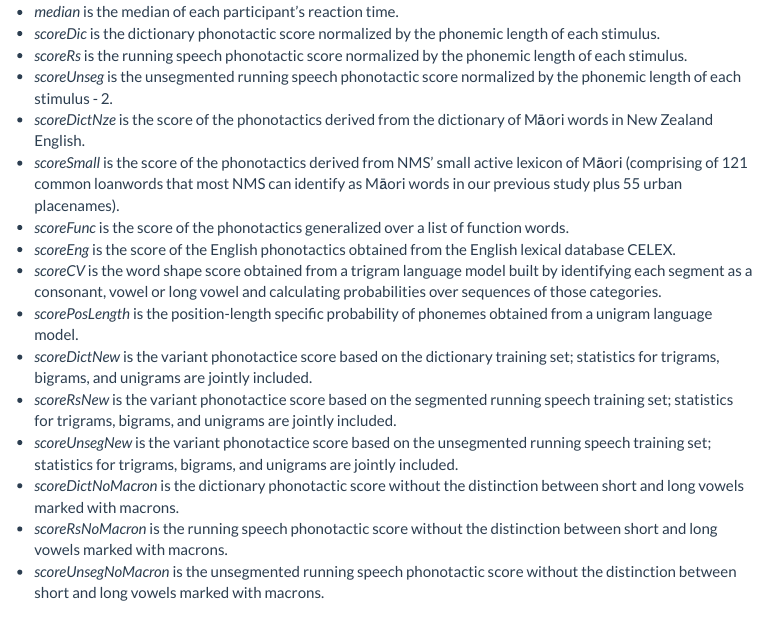
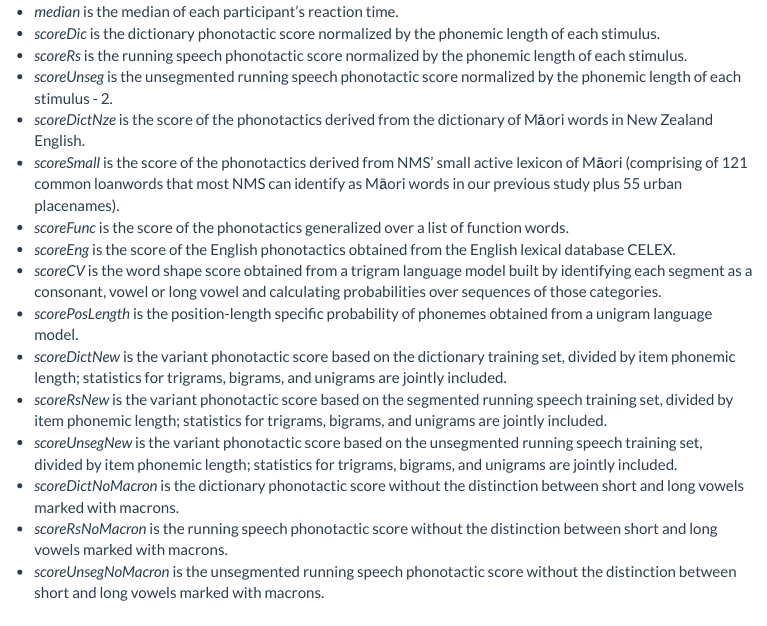
Before and after one commit to yoonmioh/SuppInfoProtoLexicon, an R Markdown document (TechnicalSupplement.Rmd): the page in a window 1100 px wide, from 1770 px down. Rendered offline with R 4.5, knitr and Pandoc, with nearby package versions; some code elsewhere in the file could not run offline; menus at the side of the page are left out.

Commit message:
Update TechnicalSupplement.Rmd
Specify that the scoreDictNew etc. are phone length normalized.

```diff
--- a/TechnicalSupplement.Rmd
+++ b/TechnicalSupplement.Rmd
@@ -708,9 +708,9 @@ The data is structured as follows:
   - *scoreEng* is the score of the English phonotactics obtained from the English lexical database CELEX.
   - *scoreCV* is the word shape score obtained from a trigram language model built by identifying each segment as a consonant, vowel or long vowel and calculating probabilities over sequences of those categories.
   - *scorePosLength* is the position-length specific probability of phonemes obtained from a unigram language model.
-  - *scoreDictNew* is the variant phonotactice score based on the dictionary training set; statistics for trigrams, bigrams, and unigrams are jointly included.
-  - *scoreRsNew* is the variant phonotactice score based on the segmented running speech training set; statistics for trigrams, bigrams, and unigrams are jointly included.
-  - *scoreUnsegNew* is the variant phonotactice score based on the unsegmented running speech training set; statistics for trigrams, bigrams, and unigrams are jointly included.
+  - *scoreDictNew* is the variant phonotactic score based on the dictionary training set, divided by item phonemic length; statistics for trigrams, bigrams, and unigrams are jointly included.
+  - *scoreRsNew* is the variant phonotactic score based on the segmented running speech training set, divided by item phonemic length; statistics for trigrams, bigrams, and unigrams are jointly included.
+  - *scoreUnsegNew* is the variant phonotactic score based on the unsegmented running speech training set, divided by item phonemic length; statistics for trigrams, bigrams, and unigrams are jointly included.
   - *scoreDictNoMacron* is the dictionary phonotactic score without the distinction between short and long vowels marked with macrons.
   - *scoreRsNoMacron* is the running speech phonotactic score without the distinction between short and long vowels marked with macrons.
   - *scoreUnsegNoMacron* is the unsegmented running speech phonotactic score without the distinction between short and long vowels marked with macrons.
```
